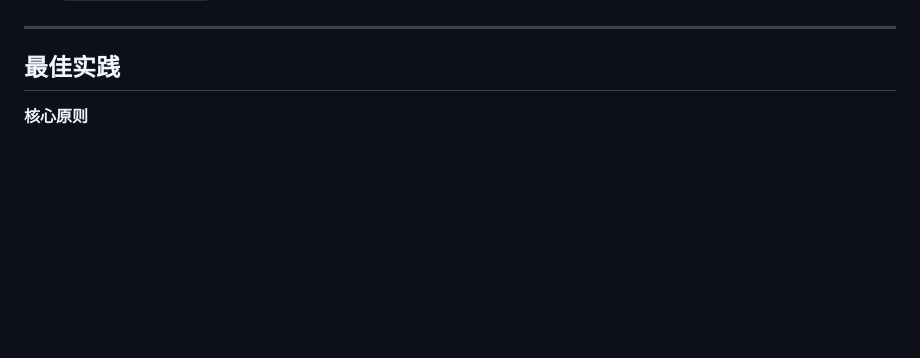
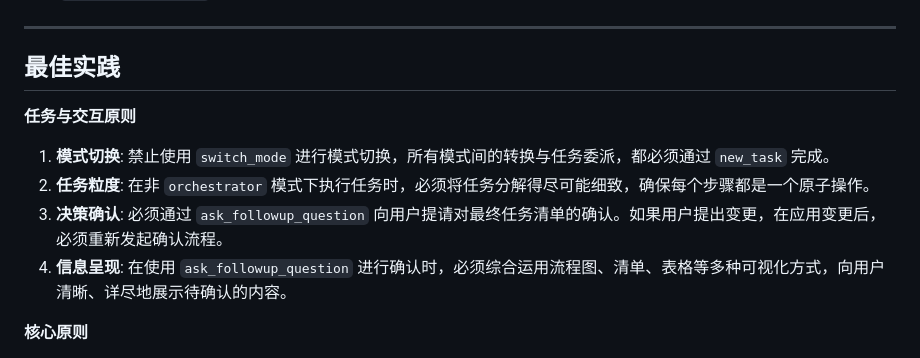
Before and after one commit to lazygophers/roo, a Markdown page: roo/rules/tool-usage.md, the part around the change. Rendered like a GitHub page; blank space fills up the shorter version.

Commit message:
docs(rules): Add task and interaction principles

```diff
--- a/roo/rules/tool-usage.md
+++ b/roo/rules/tool-usage.md
@@ -38,6 +38,13 @@ _原则：将执行与交付作为任务的最后环节。_
 ---
 
 ## 最佳实践
+
+**任务与交互原则**
+
+1.  **模式切换**: 禁止使用 `switch_mode` 进行模式切换，所有模式间的转换与任务委派，都必须通过 `new_task` 完成。
+2.  **任务粒度**: 在非 `orchestrator` 模式下执行任务时，必须将任务分解得尽可能细致，确保每个步骤都是一个原子操作。
+3.  **决策确认**: 必须通过 `ask_followup_question` 向用户提请对最终任务清单的确认。如果用户提出变更，在应用变更后，必须重新发起确认流程。
+4.  **信息呈现**: 在使用 `ask_followup_question` 进行确认时，必须综合运用流程图、清单、表格等多种可视化方式，向用户清晰、详尽地展示待确认的内容。
 
 **核心原则**
 
```
